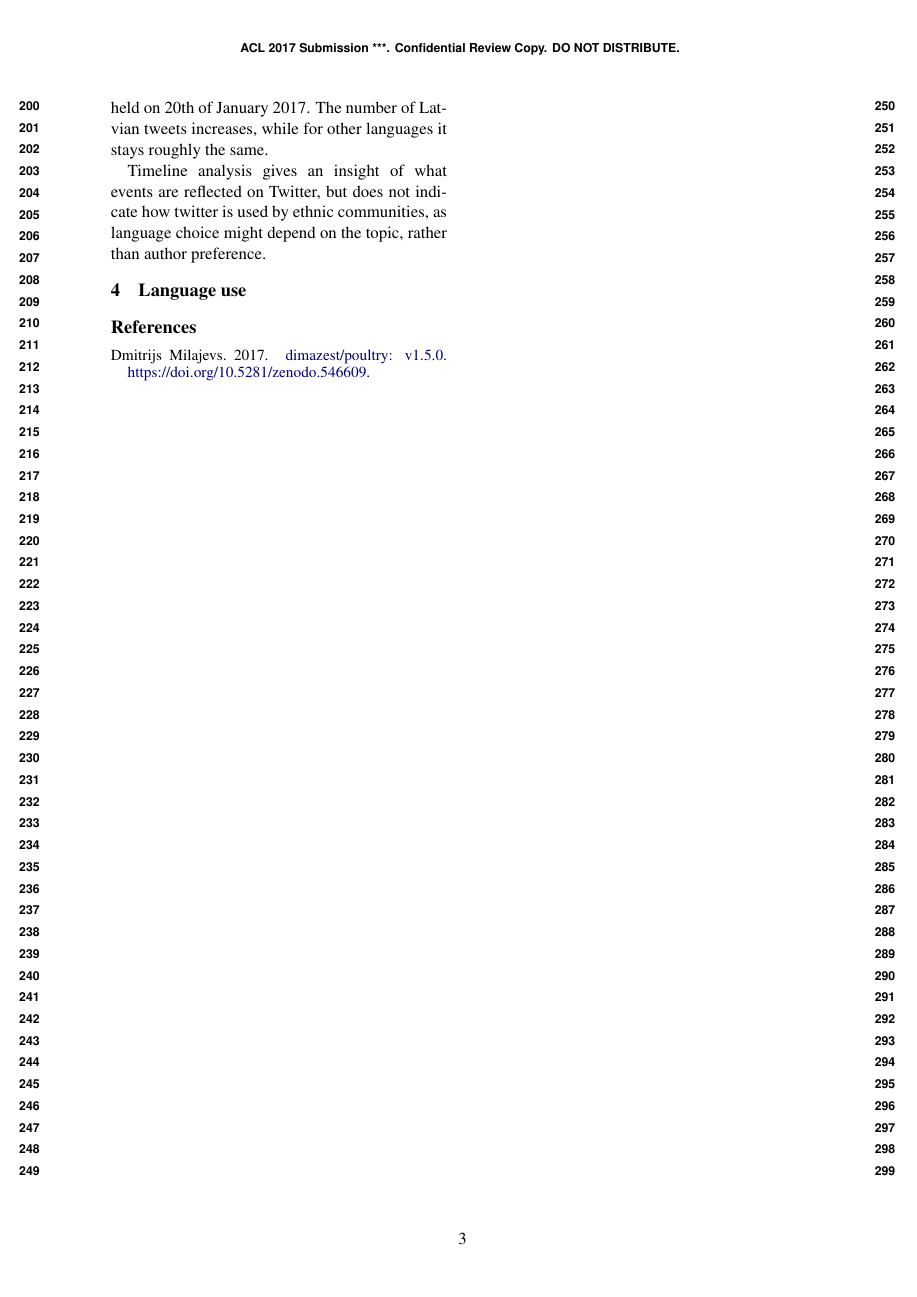
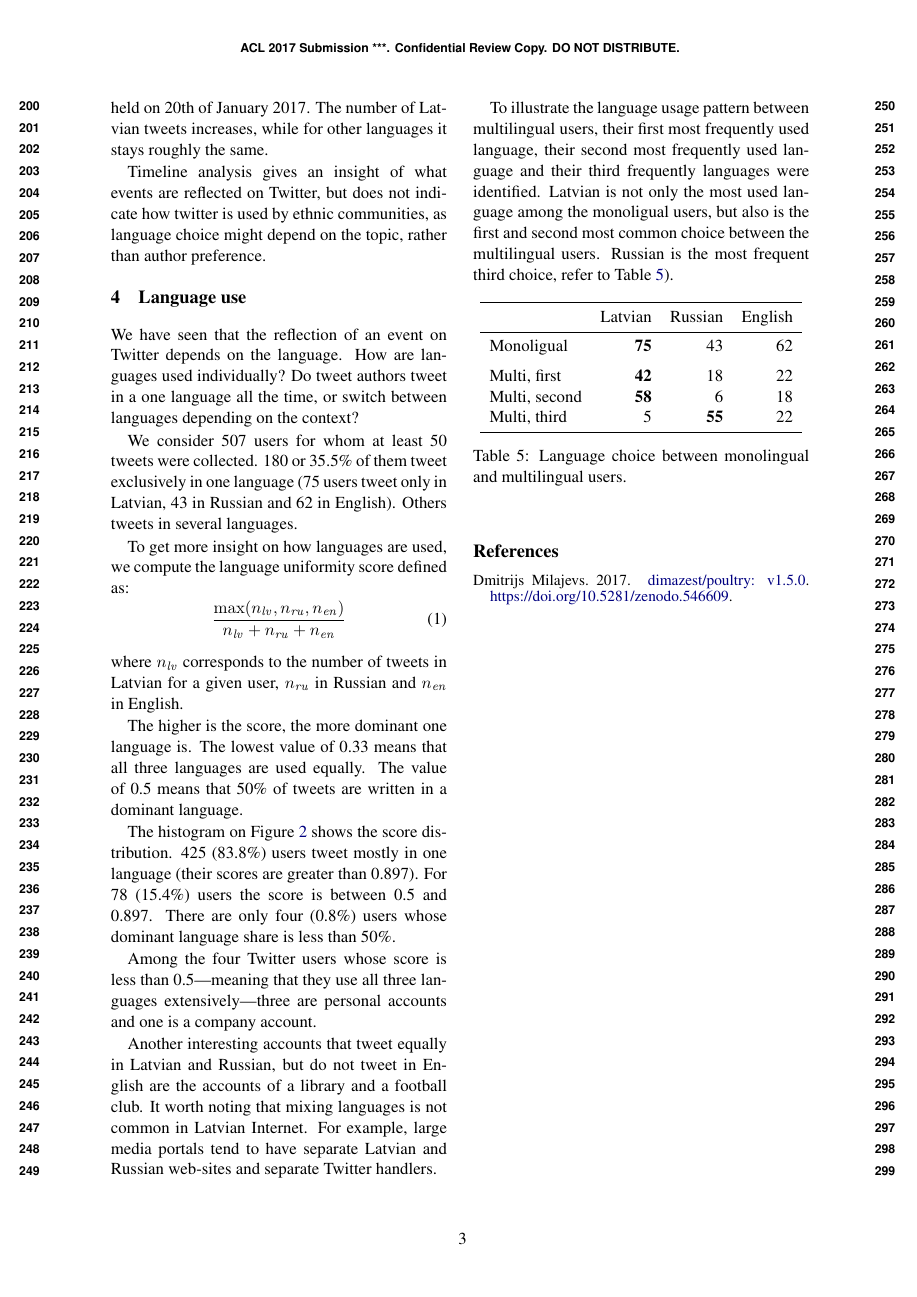
Before and after one commit to dimazest/2017-lv-corpus, a LaTeX paper (paper.tex, which reads figures/language-use.tex): page 3 of 3 before the commit and page 3 of 4 after it. Compiled offline with pdfLaTeX.

Commit message:
Language use

```diff
--- /dev/null
+++ b/figures/language-use.tex
@@ -0,0 +1,16 @@
+\begin{table}[h]
+  \centering
+  \begin{tabular}{lrrr}
+    \toprule
+     & Latvian & Russian & English \\
+    \midrule
+    Monoligual     & \textbf{75} & 43 & 62  \\
+    \addlinespace
+    Multi, first   & \textbf{42} & 18 & 22  \\
+    Multi, second  & \textbf{58} &  6 & 18  \\
+    Multi, third   & 5  & \textbf{55} & 22  \\
+    \bottomrule
+  \end{tabular}
+  \caption{Language choice between monolingual and multilingual users.}
+  \label{tab:language-use}
+\end{table}
--- a/paper.tex
+++ b/paper.tex
@@ -106,7 +106,30 @@ Timeline analysis gives an insight of what events are reflected on Twitter, but
 \section{Language use}
 \label{sec:lang-use}
 
+\input{figures/score-hist.tex}
 
+We have seen that the reflection of an event on Twitter depends on the language. How are languages used individually? Do tweet authors tweet in a one language all the time, or switch between languages depending on the context?
+
+We consider 507 users for whom at least 50 tweets were collected. 180 or 35.5\% of them tweet exclusively in one language (75 users tweet only in Latvian, 43 in Russian and 62 in English). Others tweets in several languages.
+
+To get more insight on how languages are used, we compute the language uniformity score defined as:
+\begin{equation}
+  \label{eq:score}
+  \frac{\max(n_\mathit{lv}, n_\mathit{ru}, n_\mathit{en})}{n_\mathit{lv} + n_\mathit{ru} + n_\mathit{en}}
+\end{equation}
+where $n_\mathit{lv}$ corresponds to the number of tweets in Latvian for a given user, $n_\mathit{ru}$ in Russian and $n_\mathit{en}$ in English.
+
+The higher is the score, the more dominant one language is. The lowest value of 0.33 means that all three languages are used equally. The value of 0.5 means that 50\% of tweets are written in a dominant language.
+
+The histogram on Figure~\ref{fig:score-hist} shows the score distribution. 425 (83.8\%) users tweet mostly in one language (their scores are greater than 0.897). For 78  (15.4\%) users the score is between 0.5 and 0.897. There are only four (0.8\%) users whose dominant language share is less than 50\%.
+
+Among the four Twitter users whose score is less than 0.5---meaning that they use all three languages extensively---three are personal accounts and one is a company account.
+
+Another interesting accounts that tweet equally in Latvian and Russian, but do not tweet in English are the accounts of a library and a football club. It worth noting that mixing languages is not common in Latvian Internet. For example, large media portals tend to have separate Latvian and Russian web-sites and separate Twitter handlers.
+
+To illustrate the language usage pattern between multilingual users, their first most frequently used language, their second most frequently used language and their third frequently languages were identified. Latvian is not only the most used language among the monoligual users, but also is the first and second most common choice between the multilingual users. Russian is the most frequent third choice, refer to Table~\ref{tab:language-use}).
+
+\input{figures/language-use.tex}
 
 \bibliography{references,dmilajevs_publications}
 \bibliographystyle{acl_natbib}
```
Also changed, not shown: figures/score-hist.tex (added, +7 -0 lines), supplement/figures/score-hist.pdf (added), supplement/figures/timeline.pdf, paper.tex (8 more changed lines), 1 other file.
